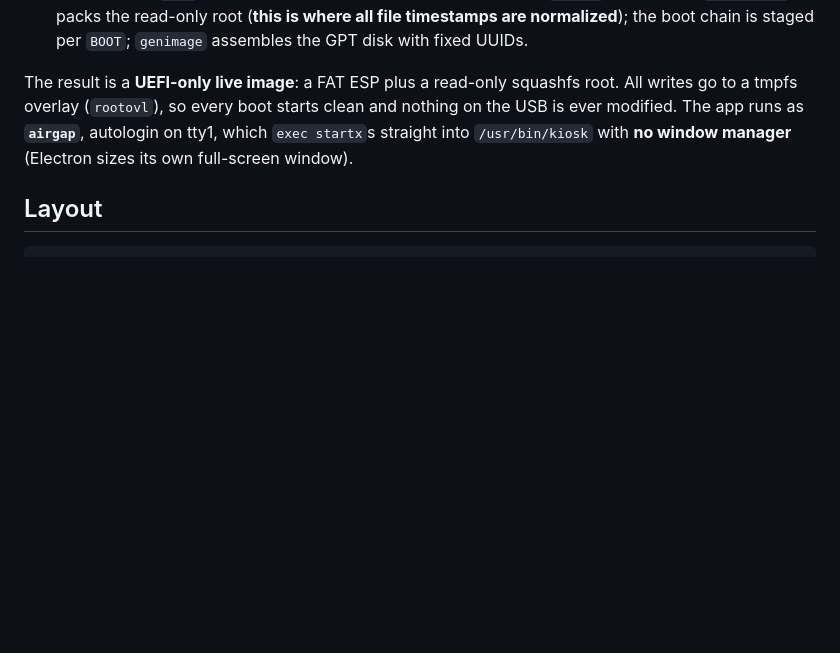
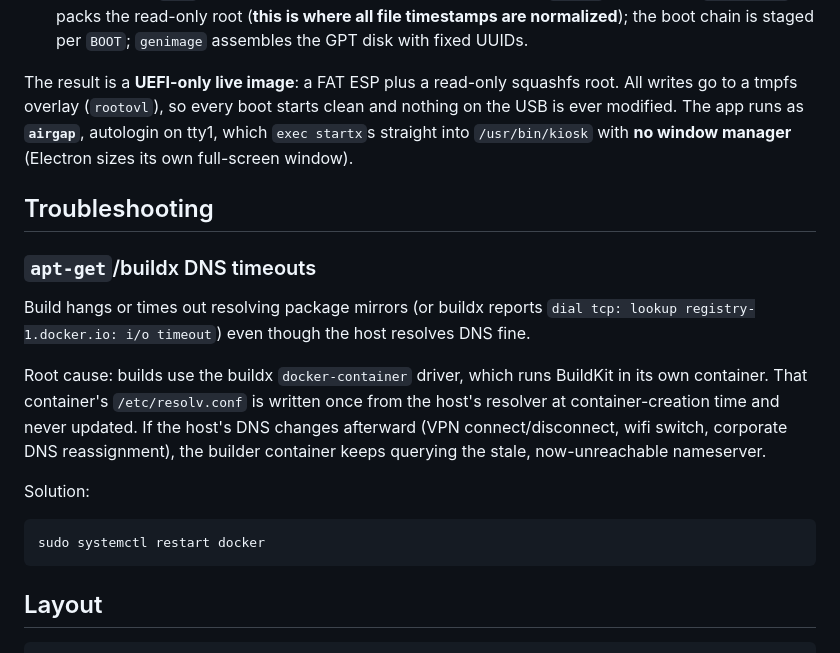
Before and after one commit to Logicwax/kiosk, a Markdown page: README.md, the part around the change. Drawn GitHub-style; blank space fills up the shorter version.

Commit message:
readme troubleshoot addition

````diff
--- a/README.md
+++ b/README.md
@@ -242,6 +242,27 @@ on the USB is ever modified. The app runs as **`airgap`**, autologin on tty1, wh
 `exec startx`s straight into `/usr/bin/kiosk` with **no window manager** (Electron sizes
 its own full-screen window).
 
+## Troubleshooting
+
+### `apt-get`/buildx DNS timeouts
+
+Build hangs or times out resolving package mirrors (or buildx reports
+`dial tcp: lookup registry-1.docker.io: i/o timeout`) even though the host
+resolves DNS fine.
+
+Root cause: builds use the buildx `docker-container` driver, which runs
+BuildKit in its own container. That container's `/etc/resolv.conf` is
+written once from the host's resolver at container-creation time and never
+updated. If the host's DNS changes afterward (VPN connect/disconnect, wifi
+switch, corporate DNS reassignment), the builder container keeps querying
+the stale, now-unreachable nameserver.
+
+Solution:
+
+```bash
+sudo systemctl restart docker
+```
+
 ## Layout
 
 ```
````
